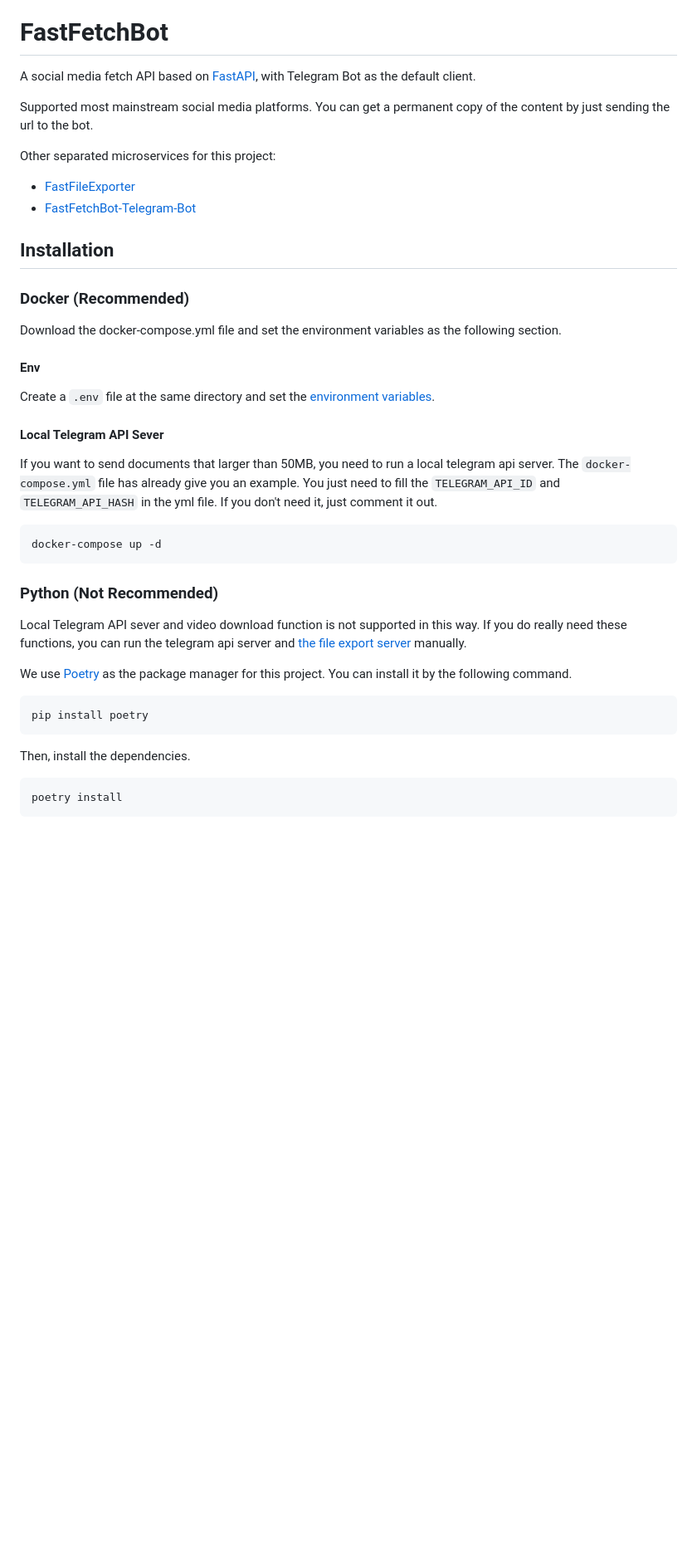
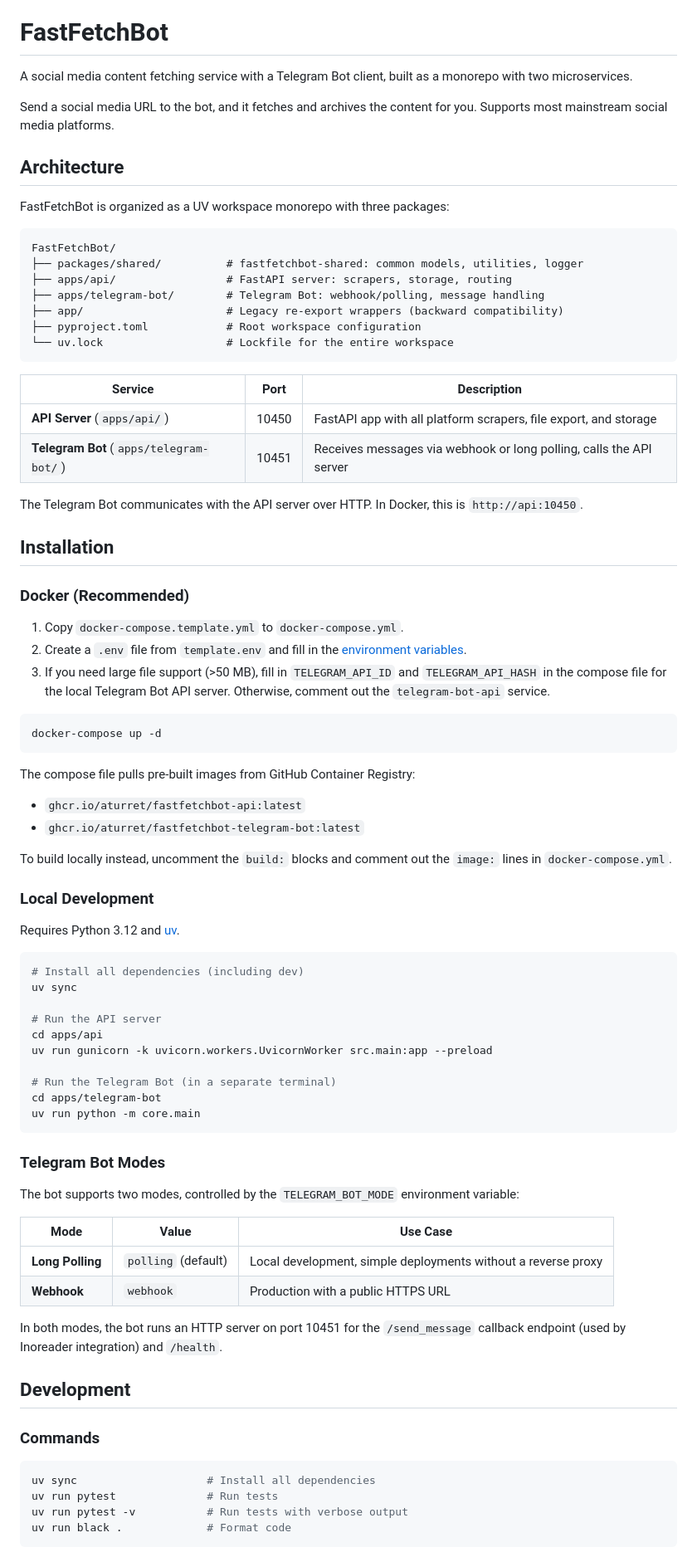
Before and after one commit to aturret/FastFetchBot, a Markdown page: README.md, the part around one of its changes. Shown at 83% size. Drawn GitHub-style; blank space fills up the shorter version.

````diff
--- a/README.md
+++ b/README.md
@@ -2,47 +2,86 @@ Demo: https://t.me/aturretrss_bot
 
 # FastFetchBot
 
-A social media fetch API based on [FastAPI](https://fastapi.tiangolo.com/), with Telegram Bot as the default client.
+A social media content fetching service with a Telegram Bot client, built as a monorepo with two microservices.
 
-Supported most mainstream social media platforms. You can get a permanent copy of the content by just sending the url to the bot.
+Send a social media URL to the bot, and it fetches and archives the content for you. Supports most mainstream social media platforms.
 
-Other separated microservices for this project:
+## Architecture
 
-- [FastFileExporter](https://github.com/aturret/FastFileExporter)
-- [FastFetchBot-Telegram-Bot](https://github.com/aturret/FastFetchBot-Telegram-Bot)
+FastFetchBot is organized as a UV workspace monorepo with three packages:
 
+```
+FastFetchBot/
+├── packages/shared/          # fastfetchbot-shared: common models, utilities, logger
+├── apps/api/                 # FastAPI server: scrapers, storage, routing
+├── apps/telegram-bot/        # Telegram Bot: webhook/polling, message handling
+├── app/                      # Legacy re-export wrappers (backward compatibility)
+├── pyproject.toml            # Root workspace configuration
+└── uv.lock                   # Lockfile for the entire workspace
+```
+
+| Service | Port | Description |
+|---------|------|-------------|
+| **API Server** (`apps/api/`) | 10450 | FastAPI app with all platform scrapers, file export, and storage |
+| **Telegram Bot** (`apps/telegram-bot/`) | 10451 | Receives messages via webhook or long polling, calls the API server |
+
+The Telegram Bot communicates with the API server over HTTP. In Docker, this is `http://api:10450`.
 
 ## Installation
 
 ### Docker (Recommended)
 
-Download the docker-compose.yml file and set the environment variables as the following section.
-
-#### Env
-
-Create a `.env` file at the same directory and set the [environment variables](#envrionment-variables).
-
-#### Local Telegram API Sever
-
-If you want to send documents that larger than 50MB, you need to run a local telegram api server. The `docker-compose.yml` file has already give you an example. You just need to fill the `TELEGRAM_API_ID` and `TELEGRAM_API_HASH` in the yml file. If you don't need it, just comment it out.
+1. Copy `docker-compose.template.yml` to `docker-compose.yml`.
+2. Create a `.env` file from `template.env` and fill in the [environment variables](#environment-variables).
+3. If you need large file support (>50 MB), fill in `TELEGRAM_API_ID` and `TELEGRAM_API_HASH` in the compose file for the local Telegram Bot API server. Otherwise, comment out the `telegram-bot-api` service.
 
 ```bash
 docker-compose up -d
 ```
 
-### Python (Not Recommended)
+The compose file pulls pre-built images from GitHub Container Registry:
 
-Local Telegram API sever and video download function is not supported in this way. If you do really need these functions, you can run the telegram api server and [the file export server](https://github.com/aturret/FastFileExporter) manually.
+- `ghcr.io/aturret/fastfetchbot-api:latest`
+- `ghcr.io/aturret/fastfetchbot-telegram-bot:latest`
 
-We use [Poetry](https://python-poetry.org/) as the package manager for this project. You can install it by the following command.
+To build locally instead, uncomment the `build:` blocks and comment out the `image:` lines in `docker-compose.yml`.
+
+### Local Development
+
+Requires Python 3.12 and [uv](https://docs.astral.sh/uv/).
 
 ```bash
-pip install poetry
+# Install all dependencies (including dev)
+uv sync
+
+# Run the API server
+cd apps/api
+uv run gunicorn -k uvicorn.workers.UvicornWorker src.main:app --preload
+
+# Run the Telegram Bot (in a separate terminal)
+cd apps/telegram-bot
+uv run python -m core.main
 ```
 
-Then, install the dependencies.
+### Telegram Bot Modes
+
+The bot supports two modes, controlled by the `TELEGRAM_BOT_MODE` environment variable:
+
+| Mode | Value | Use Case |
+|------|-------|----------|
+| **Long Polling** | `polling` (default) | Local development, simple deployments without a reverse proxy |
+| **Webhook** | `webhook` | Production with a public HTTPS URL |
+
+In both modes, the bot runs an HTTP server on port 10451 for the `/send_message` callback endpoint (used by Inoreader integration) and `/health`.
+
+## Development
+
+### Commands
 
 ```bash
-poetry install
+uv sync                    # Install all dependencies
+uv run pytest              # Run tests
+uv run pytest -v           # Run tests with verbose output
+uv run black .             # Format code
 ```
 
````
Also changed, not shown: other parts of README.md (+82 -51 lines).
